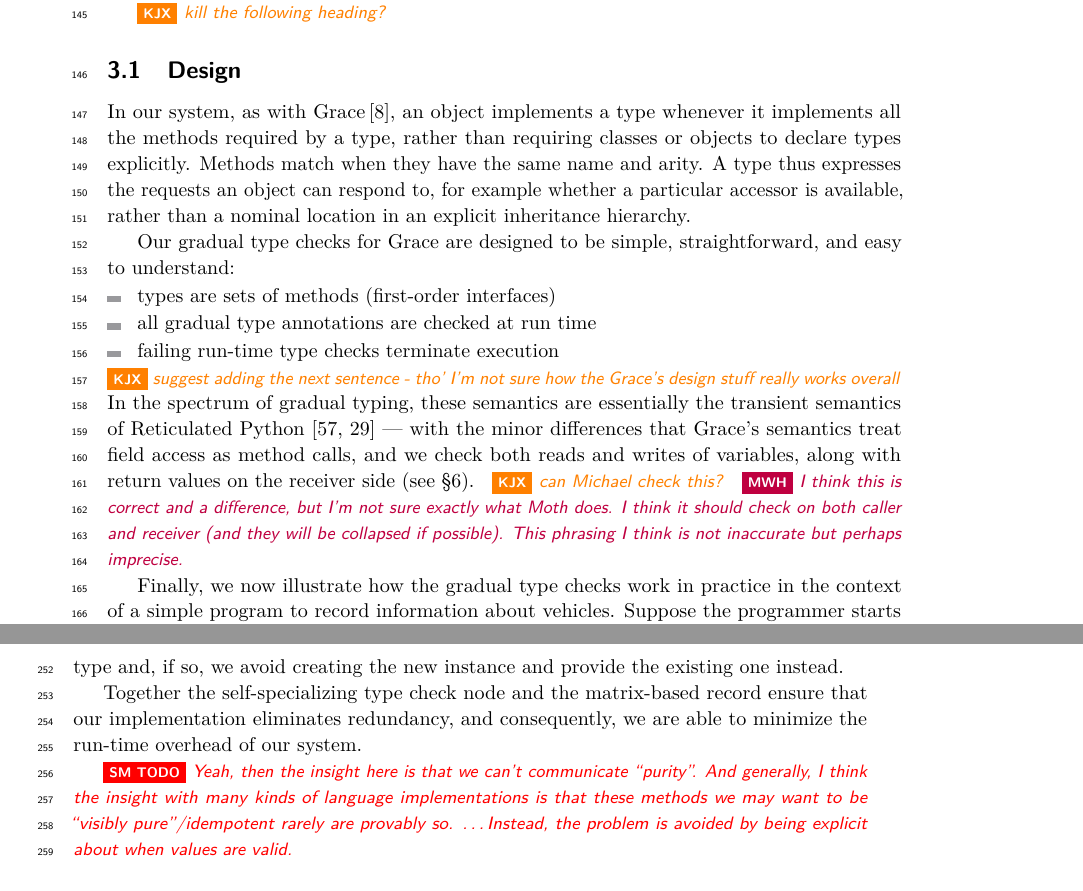
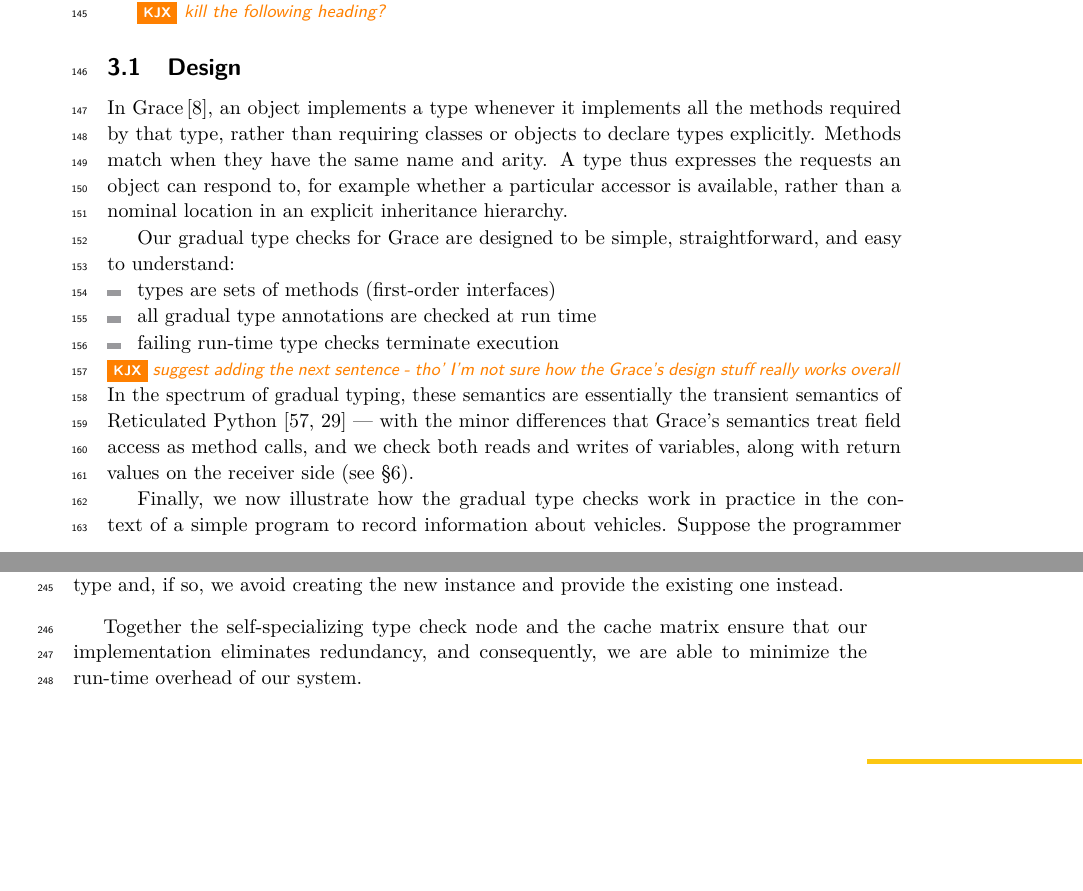
Before and after one commit to gracelang/transient-typechecks-are-almost-free, a LaTeX paper (ecoop2019/paper.tex, which reads ecoop2019/method.tex): two parts of pages 4 and 9 of 25 before the commit and two parts of pages 4 and 7 of 25 after it, joined at a grey line, cut so that both start at the same text, the shorter picture padded with empty space. Compiled offline with pdfLaTeX.

Commit message:
Tweaks method wording

```diff
--- a/ecoop2019/method.tex
+++ b/ecoop2019/method.tex
@@ -138,10 +138,9 @@ in between\citep{Takikawa2016,Vitousek2017,Muehlboeck2017,Bauman2017,Richards201
 
 % \kjx{adjusted the order through here}
 
-In our system,
-as with Grace\citep{graceOnward12},
+In Grace\citep{graceOnward12},
 an object implements a type whenever it
-implements all the methods required by a type,
+implements all the methods required by that type,
 rather than requiring classes or objects to declare types explicitly.
 Methods match when they have the same name and arity.
 A type thus expresses the requests an object can respond to,
@@ -166,12 +165,12 @@ with the minor differences that Grace's semantics
 treat field access as method calls, and we check both reads and
 writes of variables, along with return values on the receiver side
 (see \S\ref{reticRW}).
-\kjx{can Michael check this?}
-\mwh{I think this is correct and a difference, but I'm not sure
-  exactly what Moth does. I think it should check on both caller and
-  receiver (and they will be collapsed if possible). This phrasing I
-  think is not inaccurate but perhaps imprecise.
-}
+%% \kjx{can Michael check this?}
+%% \mwh{I think this is correct and a difference, but I'm not sure
+%%   exactly what Moth does. I think it should check on both caller and
+%%   receiver (and they will be collapsed if possible). This phrasing I
+%%   think is not inaccurate but perhaps imprecise.
+%% }
 
 % Together these properties enable a flexible system
 % with minimal overhead
@@ -179,8 +178,3 @@ writes of variables, along with return values on the receiver side
 % execute with values that have the capabilities
 % documented through their annotations
 % while avoiding the burden of fully typing their program.
-
-Finally,
-we now illustrate how the gradual type checks work in practice
-in the context of a simple program to record information about vehicles.
-Suppose the programmer starts developing this vehicle
@@ -198,5 +189,9 @@ method printRegistration(v) {|\label{ex:method}|
 }
 \end{lstlisting}
 
-Next, the programmer adds a check to ensure that any object passed to the
-\code{printRegistration} method will respond to the
+
+
+Finally,
+we now illustrate how the gradual type checks work in practice
+in the context of a simple program to record information about vehicles.
+Suppose the programmer starts developing this vehicle
@@ -590,17 +587,17 @@ set of members is expressed by a previously-created type and, if so,
 we avoid creating the new instance and provide the existing one instead.
 
 
-Together the self-specializing type check node and the matrix-based record
+Together the self-specializing type check node and the cache matrix
 ensure that our implementation eliminates redundancy, and
 consequently, we are able to minimize the run-time overhead of our system.
 
-
-\smtodo{Yeah, then the insight here is that we can’t communicate
-  “purity”. And generally, I think the insight with many kinds of
-  language implementations is that these methods we may want to be
-  “visibly pure”/idempotent rarely are provably so.
-  \ldots Instead, the problem is avoided by being explicit about when
-  values are valid.}
+%%let's nor worry about that now.  another whole paper at least
+%% \smtodo{Yeah, then the insight here is that we can’t communicate
+%%   “purity”. And generally, I think the insight with many kinds of
+%%   language implementations is that these methods we may want to be
+%%   “visibly pure”/idempotent rarely are provably so.
+%%   \ldots Instead, the problem is avoided by being explicit about when
+%%   values are valid.}
 
 
 % The Graal compiler
```
Also changed, not shown: ecoop2019/method.tex (35 more changed lines).
